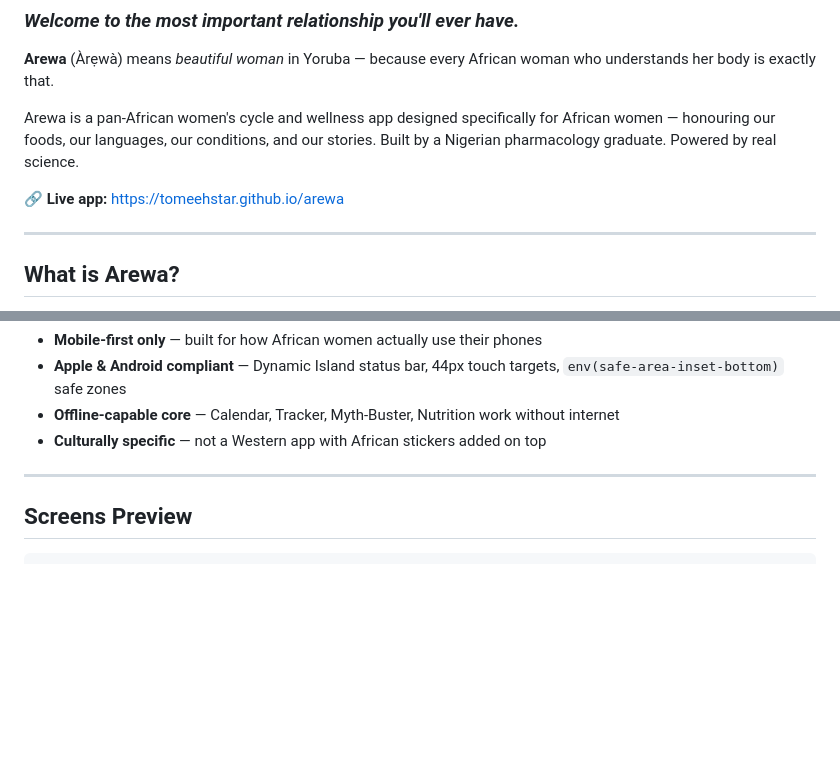
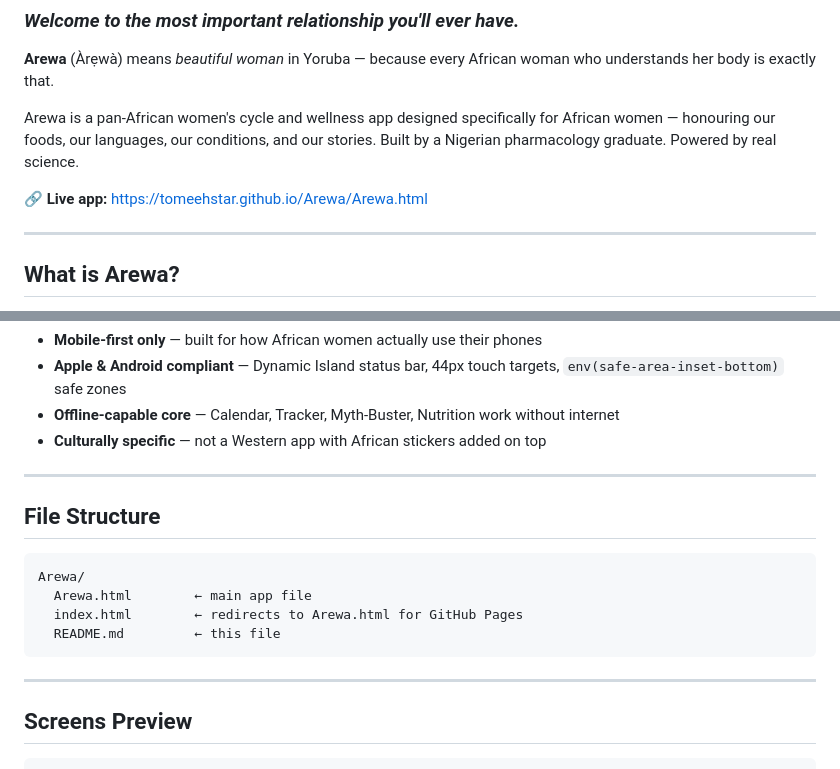
Before and after one commit to tomeehstar/Arewa, a Markdown page: README.md, 2 parts joined by grey strips. GitHub-like rendering; blank space fills up the shorter version.

Commit message:
Revise README with new app link and file structure
Updated live app link and added file structure section.

````diff
--- a/README.md
+++ b/README.md
@@ -6,7 +6,7 @@
 
 Arewa is a pan-African women's cycle and wellness app designed specifically for African women — honouring our foods, our languages, our conditions, and our stories. Built by a Nigerian pharmacology graduate. Powered by real science.
 
-🔗 **Live app:** [https://tomeehstar.github.io/arewa](https://tomeehstar.github.io/arewa)
+🔗 **Live app:** [https://tomeehstar.github.io/Arewa/Arewa.html](https://tomeehstar.github.io/Arewa/Arewa.html)
 
 ---
 
@@ -104,6 +104,17 @@ Arewa was built to close that gap — starting with a prototype, growing into a
 
 ---
 
+## File Structure
+
+```
+Arewa/
+  Arewa.html        ← main app file
+  index.html        ← redirects to Arewa.html for GitHub Pages
+  README.md         ← this file
+```
+
+---
+
 ## Screens Preview
 
 ```
````
Also changed, not shown: other parts of README.md (+1 -1 lines).
